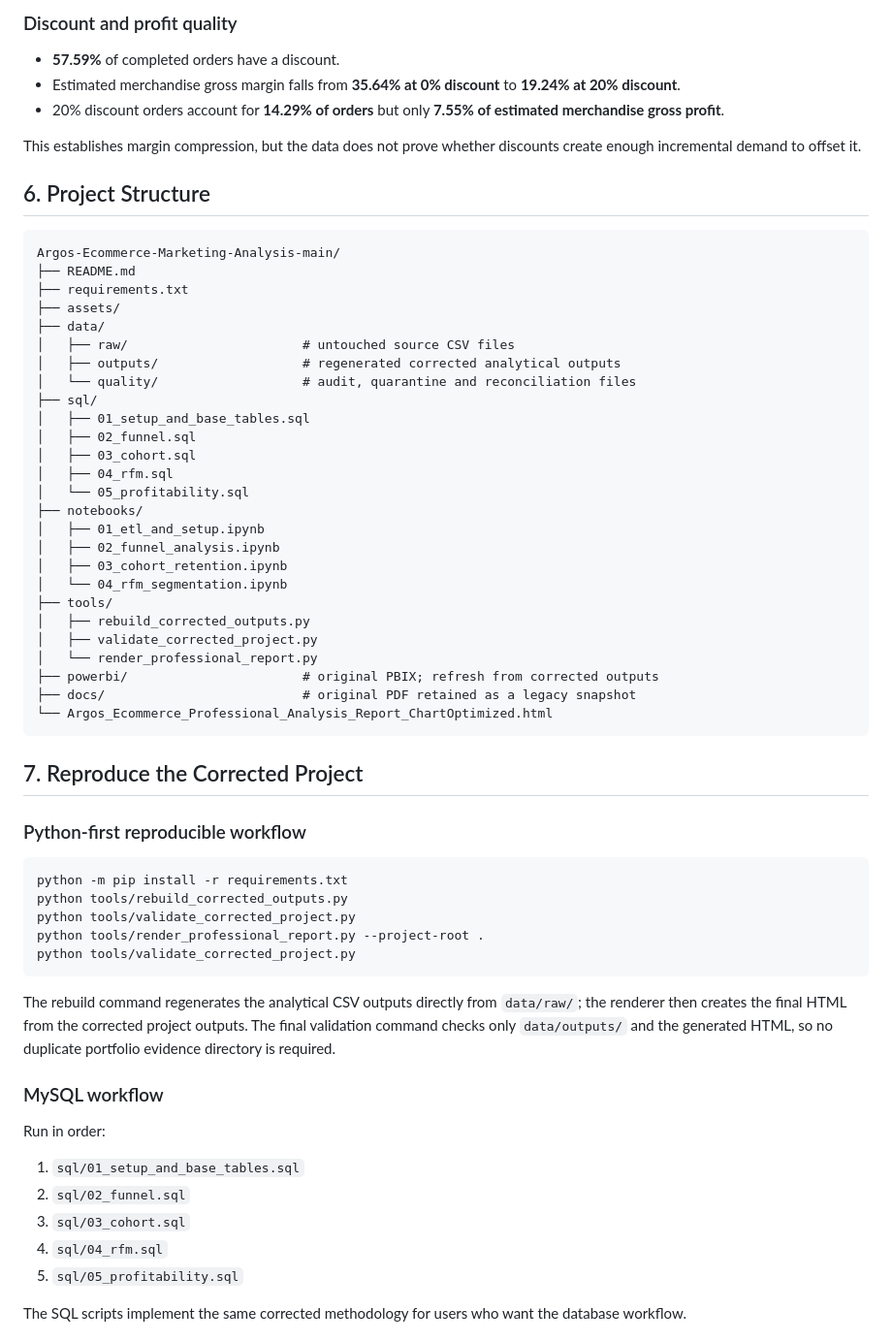
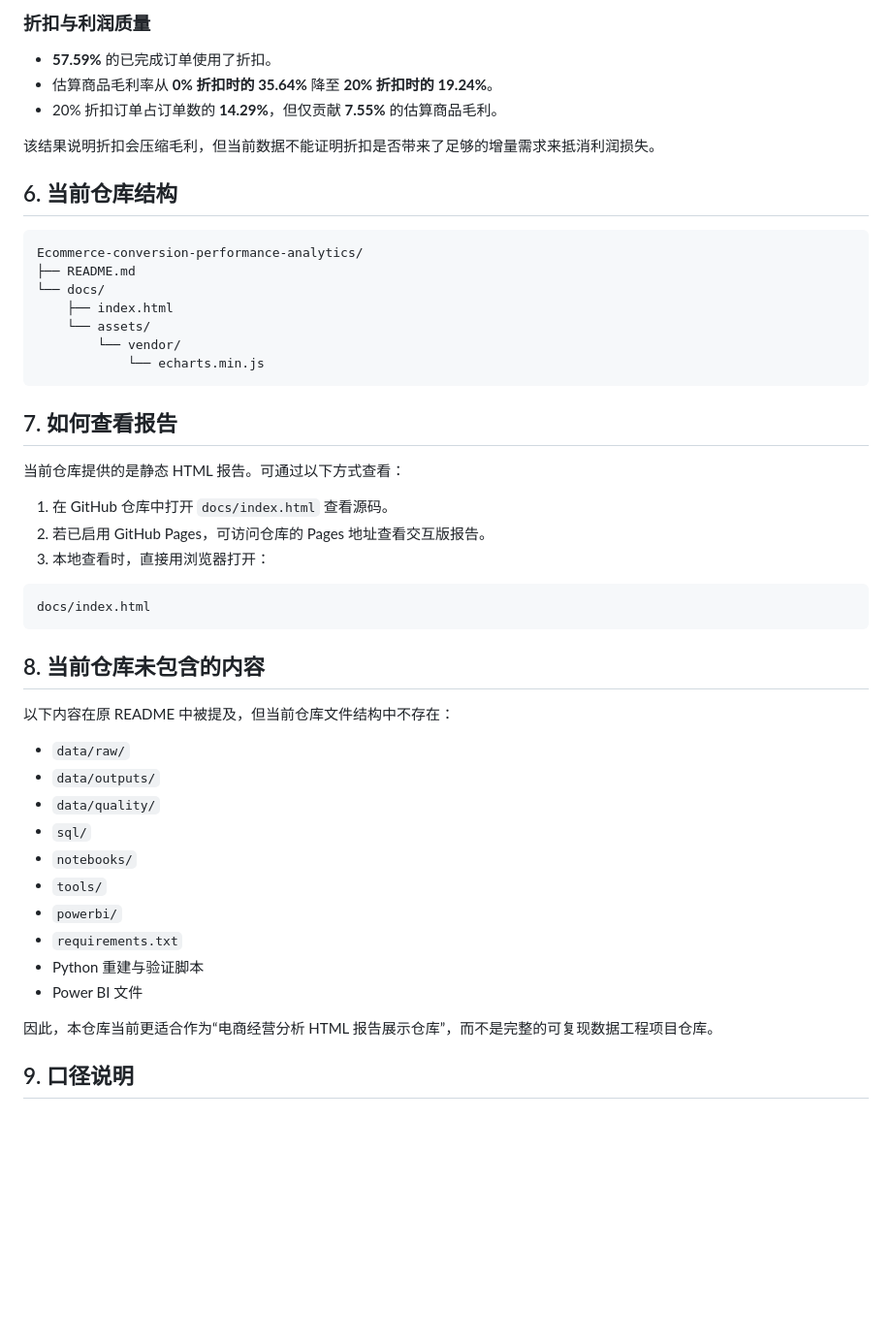
Before and after one commit to Cljin-m/Ecommerce-conversion-performance-analytics, a Markdown page: README.md, the part around one of its changes. Shown at 97% size. Drawn GitHub-style; blank space fills up the shorter version.

Commit message:
Translate README to Chinese

````diff
--- a/README.md
+++ b/README.md
@@ -141,66 +149,52 @@ These are descriptive associations. The dataset contains no media cost or contro
 
-### Discount and profit quality
+### 折扣与利润质量
 
-- **57.59%** of completed orders have a discount.
-- Estimated merchandise gross margin falls from **35.64% at 0% discount** to **19.24% at 20% discount**.
-- 20% discount orders account for **14.29% of orders** but only **7.55% of estimated merchandise gross profit**.
+- **57.59%** 的已完成订单使用了折扣。
+- 估算商品毛利率从 **0% 折扣时的 35.64%** 降至 **20% 折扣时的 19.24%**。
+- 20% 折扣订单占订单数的 **14.29%**，但仅贡献 **7.55%** 的估算商品毛利。
 
-This establishes margin compression, but the data does not prove whether discounts create enough incremental demand to offset it.
+该结果说明折扣会压缩毛利，但当前数据不能证明折扣是否带来了足够的增量需求来抵消利润损失。
 
-## 6. Project Structure
+## 6. 当前仓库结构
 
 ```text
-Argos-Ecommerce-Marketing-Analysis-main/
+Ecommerce-conversion-performance-analytics/
 ├── README.md
-├── requirements.txt
-├── assets/
-├── data/
-│   ├── raw/                       # untouched source CSV files
-│   ├── outputs/                   # regenerated corrected analytical outputs
-│   └── quality/                   # audit, quarantine and reconciliation files
-├── sql/
-│   ├── 01_setup_and_base_tables.sql
-│   ├── 02_funnel.sql
-│   ├── 03_cohort.sql
-│   ├── 04_rfm.sql
-│   └── 05_profitability.sql
-├── notebooks/
-│   ├── 01_etl_and_setup.ipynb
-│   ├── 02_funnel_analysis.ipynb
-│   ├── 03_cohort_retention.ipynb
-│   └── 04_rfm_segmentation.ipynb
-├── tools/
-│   ├── rebuild_corrected_outputs.py
-│   ├── validate_corrected_project.py
-│   └── render_professional_report.py
-├── powerbi/                       # original PBIX; refresh from corrected outputs
-├── docs/                          # original PDF retained as a legacy snapshot
-└── Argos_Ecommerce_Professional_Analysis_Report_ChartOptimized.html
+└── docs/
+    ├── index.html
+    └── assets/
+        └── vendor/
+            └── echarts.min.js
 ```
 
-## 7. Reproduce the Corrected Project
+## 7. 如何查看报告
 
-### Python-first reproducible workflow
+当前仓库提供的是静态 HTML 报告。可通过以下方式查看：
 
-```bash
-python -m pip install -r requirements.txt
-python tools/rebuild_corrected_outputs.py
-python tools/validate_corrected_project.py
-python tools/render_professional_report.py --project-root .
-python tools/validate_corrected_project.py
+1. 在 GitHub 仓库中打开 `docs/index.html` 查看源码。
+2. 若已启用 GitHub Pages，可访问仓库的 Pages 地址查看交互版报告。
+3. 本地查看时，直接用浏览器打开：
+
+```text
+docs/index.html
 ```
 
-The rebuild command regenerates the analytical CSV outputs directly from `data/raw/`; the renderer then creates the final HTML from the corrected project outputs. The final validation command checks only `data/outputs/` and the generated HTML, so no duplicate portfolio evidence directory is required.
+## 8. 当前仓库未包含的内容
 
-### MySQL workflow
+以下内容在原 README 中被提及，但当前仓库文件结构中不存在：
 
-Run in order:
+- `data/raw/`
+- `data/outputs/`
+- `data/quality/`
+- `sql/`
+- `notebooks/`
+- `tools/`
+- `powerbi/`
+- `requirements.txt`
+- Python 重建与验证脚本
+- Power BI 文件
 
-1. `sql/01_setup_and_base_tables.sql`
-2. `sql/02_funnel.sql`
-3. `sql/03_cohort.sql`
-4. `sql/04_rfm.sql`
-5. `sql/05_profitability.sql`
+因此，本仓库当前更适合作为“电商经营分析 HTML 报告展示仓库”，而不是完整的可复现数据工程项目仓库。
 
-The SQL scripts implement the same corrected methodology for users who want the database workflow.
+## 9. 口径说明
 
````
Also changed, not shown: other parts of README.md (+93 -112 lines).
